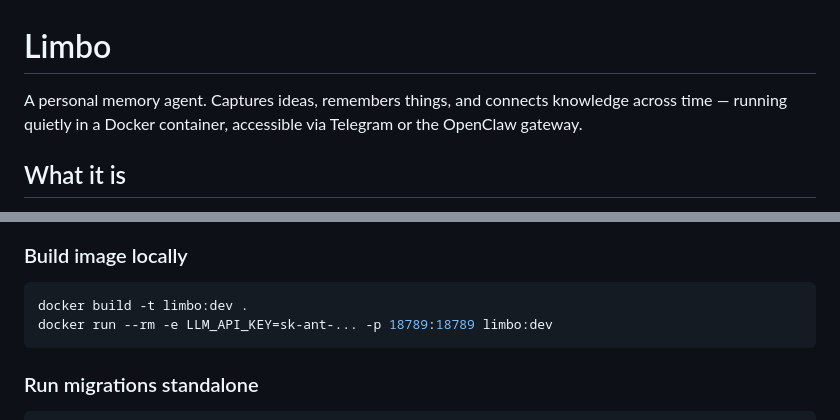
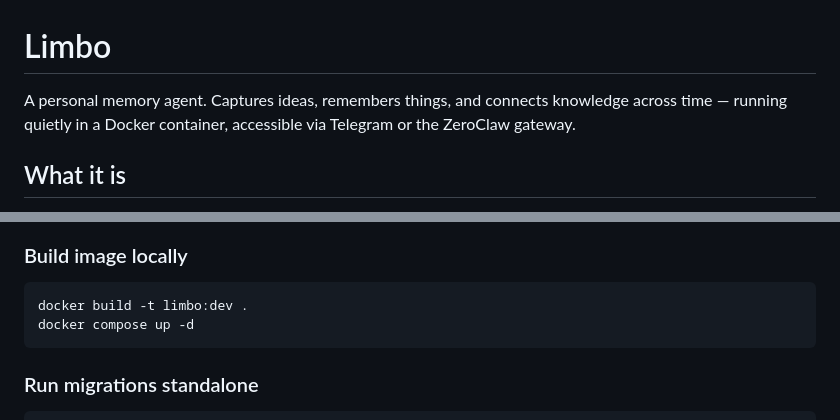
Before and after one commit to TomasWard1/limbo, a Markdown page: README.md, 2 parts joined by grey strips. Drawn GitHub-style.

````diff
--- a/README.md
+++ b/README.md
@@ -1,6 +1,6 @@
 # Limbo
 
-A personal memory agent. Captures ideas, remembers things, and connects knowledge across time — running quietly in a Docker container, accessible via Telegram or the OpenClaw gateway.
+A personal memory agent. Captures ideas, remembers things, and connects knowledge across time — running quietly in a Docker container, accessible via Telegram or the ZeroClaw gateway.
 
 ## What it is
 
@@ -213,7 +205,7 @@ VAULT_PATH=./dev-vault node index.js
 
 ```sh
 docker build -t limbo:dev .
-docker run --rm -e LLM_API_KEY=sk-ant-... -p 18789:18789 limbo:dev
+docker compose up -d
 ```
 
 ### Run migrations standalone
````
Also changed, not shown: other parts of README.md (+10 -18 lines).
